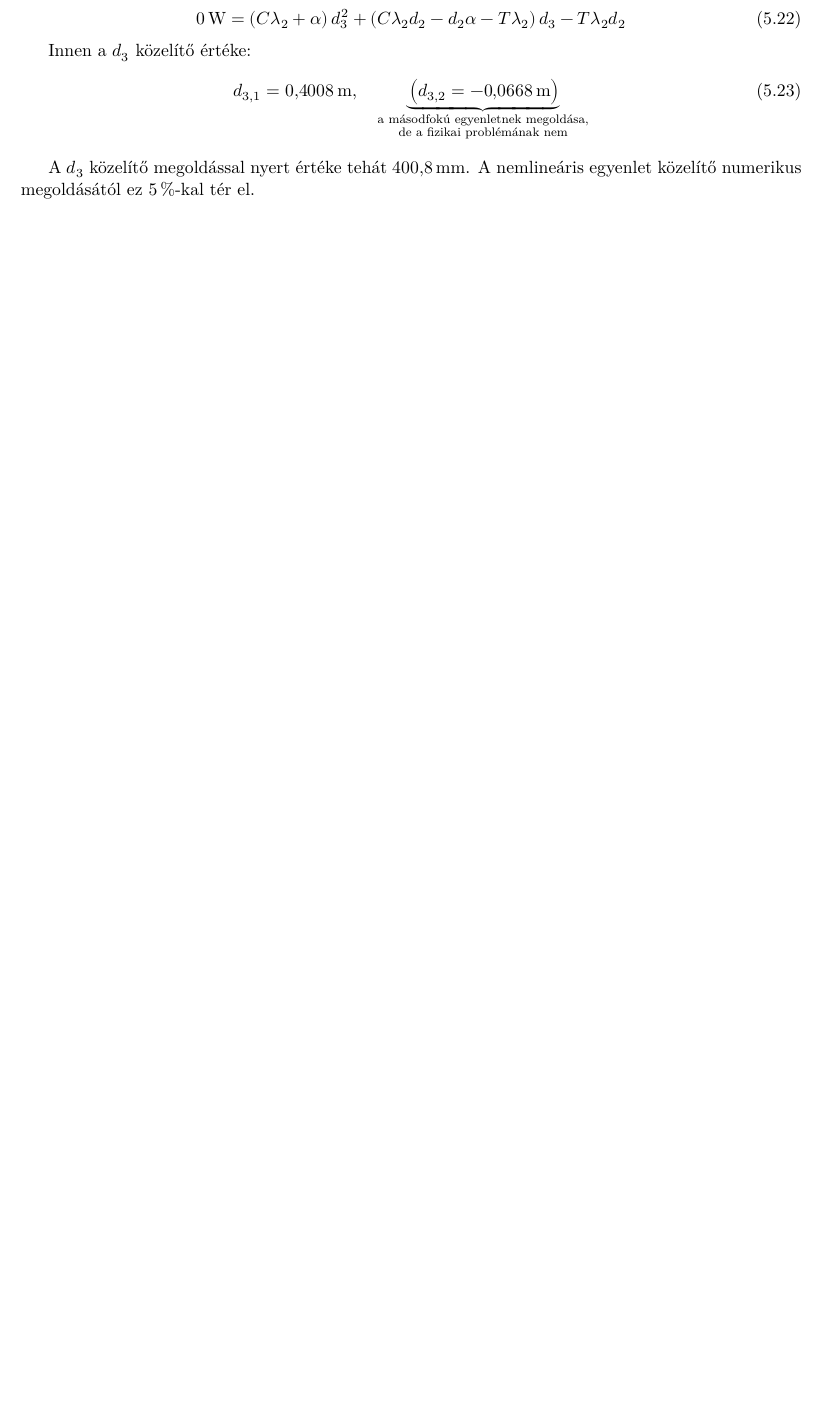
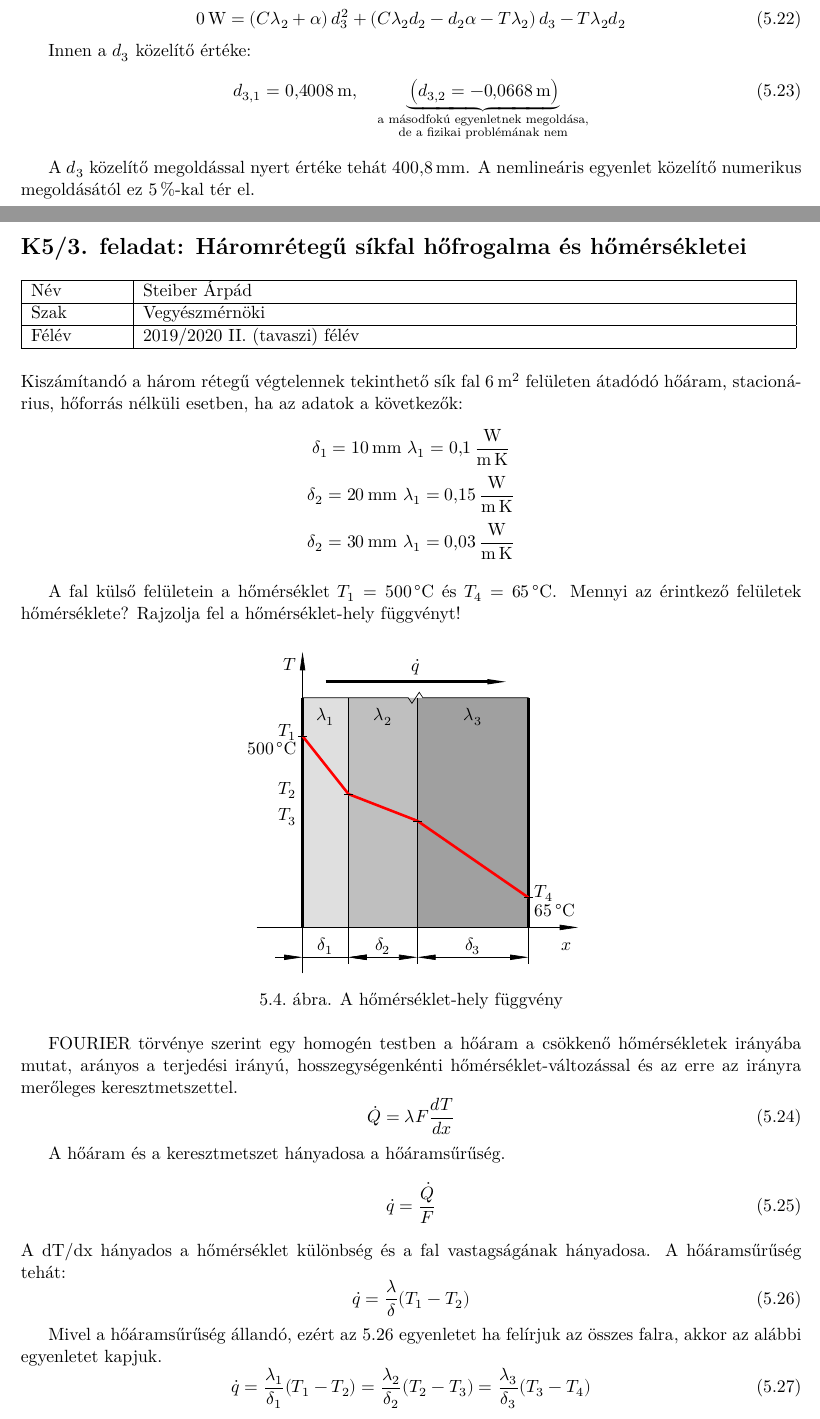
Before and after one commit to u9awby123/MHFGY, a LaTeX document (MHFGY.tex, which reads TVXE7Y/TVXE7Y_K53.tex): part of page 13 of 24 before the commit and two parts of pages 13 and 14 of 26 after it, the two joined at a grey line, cut so that both start at the same text, the shorter picture padded with empty space. Compiled offline with XeLaTeX.

Commit message:
K5/3 feladat megoldás

```diff
--- /dev/null
+++ b/TVXE7Y/TVXE7Y_K53.tex
@@ -0,0 +1,116 @@
+
+\section*{K5/3. feladat: Háromrétegű síkfal hőfrogalma és hőmérsékletei}
+\addcontentsline{toc}{section}{K5/3. feladat: Hőterjedés sík kazánfalban}
+
+\begin{tabular}{ | p{2cm} | p{14cm} | }
+	\hline
+	Név & Steiber Árpád \\
+	\hline
+	Szak & Vegyészmérnöki \\
+	\hline
+	Félév & 2019/2020 II. (tavaszi) félév \\
+	\hline
+\end{tabular}
+\vspace{0.5cm}
+
+\noindent Kiszámítandó a három rétegű végtelennek tekinthető sík fal \SI{6}{\meter\squared} felületen átadódó hőáram, stacionárius, hőforrás nélküli esetben, ha az adatok a következők:
+\begin{center}
+	$\delta_1 = \SI{10}{\milli\meter}$ $\lambda_1 = \SI{0.1}{\watt\per\meter\kelvin}$ \\
+	\vspace{2mm}
+	$\delta_2 = \SI{20}{\milli\meter}$ $\lambda_1 = \SI{0.15}{\watt\per\meter\kelvin}$ \\
+	\vspace{2mm}
+	$\delta_2 = \SI{30}{\milli\meter}$ $\lambda_1 = \SI{0.03}{\watt\per\meter\kelvin}$ \\
+\end{center}
+
+\vspace{2mm}
+
+ A fal külső felületein a hőmérséklet $T_1 = \SI{500}{\celsius}$ és $T_4 = \SI{65}{\celsius}$. Mennyi az érintkező felületek hőmérséklete? Rajzolja fel a hőmérséklet-hely függvényt!
+
+\vspace{2mm}
+
+\begin{figure}[h]
+	\centering
+		\begin{tikzpicture}
+			\pgfmathsetmacro{\d}{32/6.5}
+			\pgfmathsetmacro{\L}{5}
+			\pgfmathsetmacro{\TA}{500/120}
+			\pgfmathsetmacro{\TC}{464.7/160}
+			\pgfmathsetmacro{\TD}{417.8/180}
+			\pgfmathsetmacro{\TB}{65/100}
+			\pgfmathsetmacro{\TK}{(\TA+\TB)/2}
+
+		% Fal
+		\fill[gray,opacity=0.25] (0,0) -- (1,0) -- (1, \L) -- (0, \L) -- (0,0);
+		\fill[gray, opacity=0.5] (1,0) -- (2.5,0) -- (2.5, \L) -- (1, \L) -- (1,0);
+		\fill[gray, opacity=0.75] (2.5,0) -- (5-0.08,0) -- (5-0.08, \L) -- (2.5, \L) -- (2.5,0);
+		\draw[] (0,\L) -- ({\d/2-0.16},\L) -- ({\d/2-0.08}, {\L-0.12}) -- ({\d/2+0.08}, {\L+0.12}) -- ({\d/2+0.16}, \L) -- (\d, \L);
+		\draw[ultra thick] (0,0) -- (0,\L);
+		\draw[ultra thick] (\d, 0) -- (\d, \L);
+		\draw[thick] (1,0) -- (1,\L);
+		\draw[thick] (2.5,0) -- (2.5,\L);
+
+		% Tengelyek
+		\draw[->] (0,-1) -- (0,\L+1) node[anchor=north east]{$T$};
+		\draw[->] (-1,0) -- (6,0) node[anchor=base east, shift={(0,-0.5)}]{$x$};
+
+		% Hőáram és hőáramsűrűség
+		\draw[->, ultra thick] (0.5,{\L+0.35}) -- ({\d/2},{\L+0.35}) node[anchor=south]{$\dot{q}$} -- ({\d - 0.5},{\L+0.35});
+
+		% A hővezetési tényező
+		\node[anchor=base] at ({0.5},{\L-0.5}) {$\lambda_1$};
+		\node[anchor=base] at ({1.75},{\L-0.5}) {$\lambda_2$};
+		\node[anchor=base] at ({3.71},{\L-0.5}) {$\lambda_3$};
+
+		% T(x)
+		\draw[red, ultra thick] (0,\TA) -- (1,\TC);
+		\draw[red, ultra thick] (1,\TC) -- (2.5,\TD);
+		\draw[red, ultra thick] (2.5,\TD) -- (5-0.08,\TB);
+		% A delta falvastagságok
+		\pgflength[xa=0, ya=0, xb=1-0.001, yb=0, alim=0]{$\delta_1$};
+		\pgflength[xa=1-0.001, ya=0, xb=2.5, yb=0, alim=0]{$\delta_2$};
+		\pgflength[xa=2.5, ya=0, xb=5-0.08, yb=0, alim=0]{$\delta_3$};
+
+		% A hőmérséklet értékek
+		\draw (-0.1,\TA) -- (0.1,\TA);
+		\node[anchor=base east] at (0,\TA) {$T_1$};
+		\node[anchor=north east] at (0,\TA) {$\SI{500}{\celsius}$};
+
+		\draw (0.9,\TC) -- (1.1,\TC);
+		\node[anchor=base east] at (0,\TC) {$T_2$};
+
+		\draw (2.4,\TD) -- (2.6,\TD);
+		\node[anchor=base east] at (0,\TD) {$T_3$};
+
+		\draw (-0.1+\d,\TB) -- (0.1+\d,\TB);
+		\node[anchor=base west] at (\d,\TB) {$T_4$};
+		\node[anchor=north west] at (\d,\TB) {$\SI{65}{\celsius}$};
+
+
+		\end{tikzpicture}
+		\caption{A hőmérséklet-hely függvény}
+	\end{figure}
+
+
+
+FOURIER törvénye szerint egy homogén testben a hőáram a csökkenő
+hőmérsékletek irányába mutat, arányos a terjedési irányú, hosszegységenkénti
+hőmérséklet-változással és az erre az irányra merőleges keresztmetszettel.
+\begin{equation}
+\dot{Q} = \lambda F \frac{dT}{dx}
+\end{equation}
+
+A hőáram és a keresztmetszet hányadosa a hőáramsűrűség.
+\begin{equation}
+\dot{q} = \frac{\dot{Q}}{F}
+\end{equation}
+A dT/dx hányados a hőmérséklet különbség és a fal vastagságának hányadosa.
+A hőáramsűrűség tehát:
+\begin{equation}
+\dot{q} = \frac{\lambda}{\delta} (T_1 - T_2)
+\end{equation}
+
+
+Mivel a hőáramsűrűség állandó, ezért az 5.26 egyenletet ha felírjuk az összes falra, akkor az alábbi egyenletet kapjuk.
+\begin{equation}
+\dot{q} = \frac{\lambda_1}{\delta_1} (T_1 - T_2) = \frac{\lambda_2}{\delta_2} (T_2 - T_3) = \frac{\lambda_3}{\delta_3} (T_3 - T_4)
+\end{equation}
@@ -0,0 +121 @@
+\end{equation}
```
Also changed, not shown: MHFGY.tex (+1 -0 lines), MHFGY.pdf, TVXE7Y/TVXE7Y_K53.tex (39 more changed lines).
